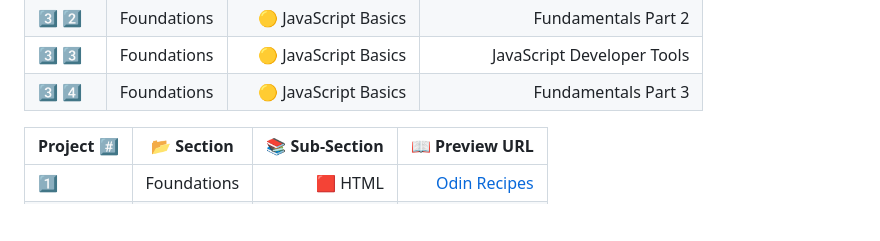
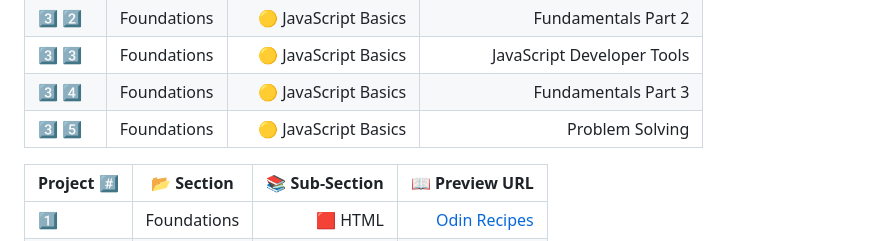
Before and after one commit to sameem420/Learning-TheOdinProject, a Markdown page: README.md, the part around the change. GitHub-like rendering; blank space fills up the shorter version.

```diff
--- a/README.md
+++ b/README.md
@@ -40,6 +40,8 @@
 | 3️⃣ 2️⃣ | Foundations | 🟡 JavaScript Basics | Fundamentals Part 2 |
 | 3️⃣ 3️⃣ | Foundations | 🟡 JavaScript Basics | JavaScript Developer Tools |
 | 3️⃣ 4️⃣ | Foundations | 🟡 JavaScript Basics | Fundamentals Part 3 |
+| 3️⃣ 5️⃣ | Foundations | 🟡 JavaScript Basics | Problem Solving |
+
 
 
 
```
